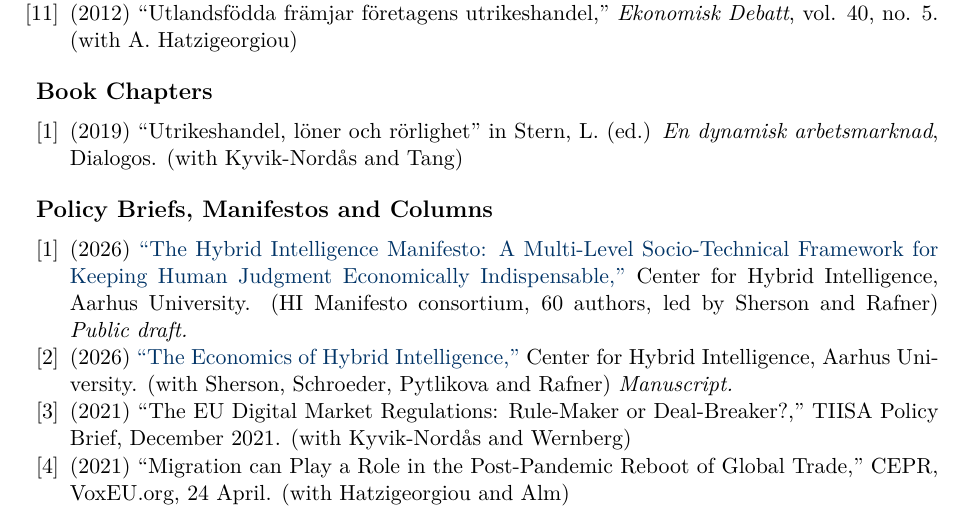
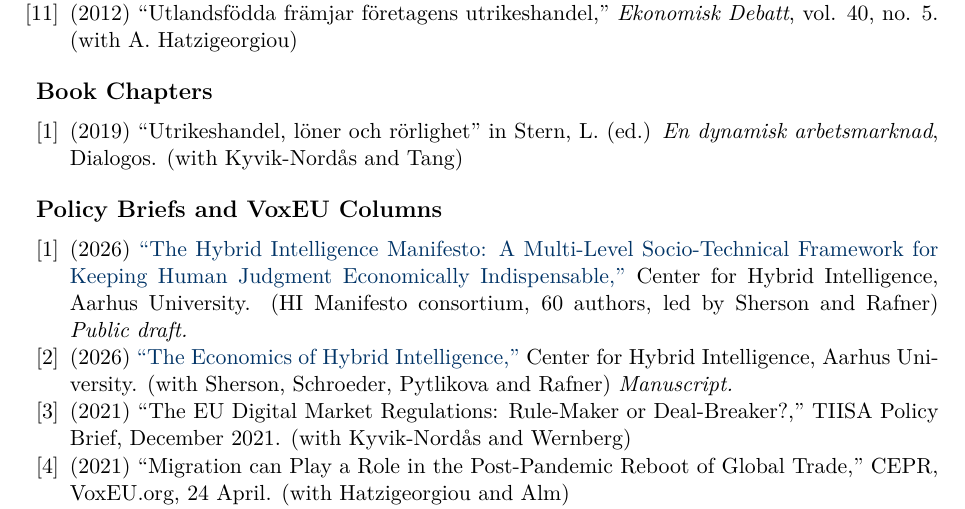
Before and after one commit to Magnus-L/cv, a LaTeX CV (Lodefalk_CV_Comprehensive.tex): part of page 4 of 15, cut so that both start at the same text. Compiled offline with pdfLaTeX.

Commit message:
CV: restore the subsection name 'Policy Briefs and VoxEU Columns'
Renamed without asking in 99343d4. Reverted.

Co-Authored-By: Claude Opus 5 (1M context) <noreply@anthropic.com>
Claude-Session: https://claude.ai/code/session_0132kvRyQvJUZWrPB2U78bV6

```diff
--- a/Lodefalk_CV_Comprehensive.tex
+++ b/Lodefalk_CV_Comprehensive.tex
@@ -283,7 +283,7 @@
 
 \end{enumerate}
 
-\subsection{Policy Briefs, Manifestos and Columns}
+\subsection{Policy Briefs and VoxEU Columns}
 
 \begin{enumerate}[label={[\arabic*]}]
 
```
